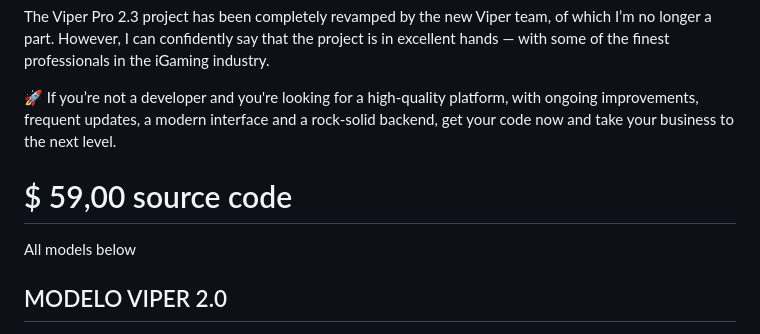
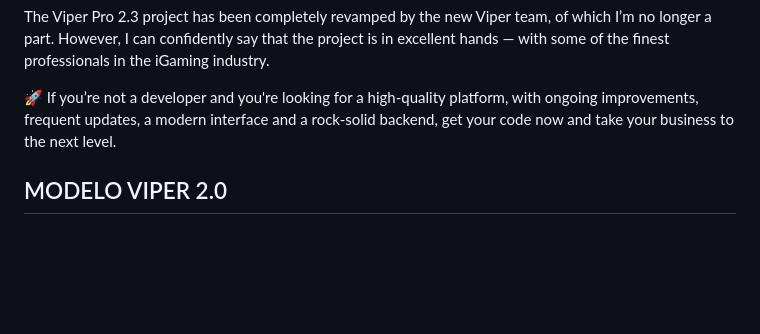
Before and after one commit to santosgv/viperpro, a Markdown page: README.md, the part around the change. GitHub-like rendering; blank space fills up the shorter version.

```diff
--- a/README.md
+++ b/README.md
@@ -189,8 +189,6 @@ The Viper Pro 2.3 project has been completely revamped by the new Viper team, of
 
 🚀 If you’re not a developer and you're looking for a high-quality platform, with ongoing improvements, frequent updates, a modern interface and a rock-solid backend, get your code now and take your business to the next level.
 
-# $ 59,00 source code
-All models below
 
 ## MODELO VIPER 2.0
 
```
